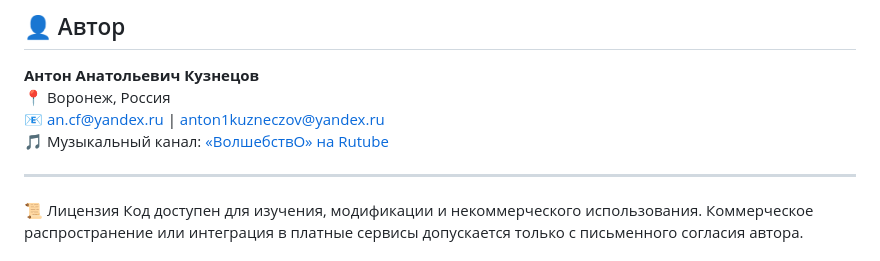
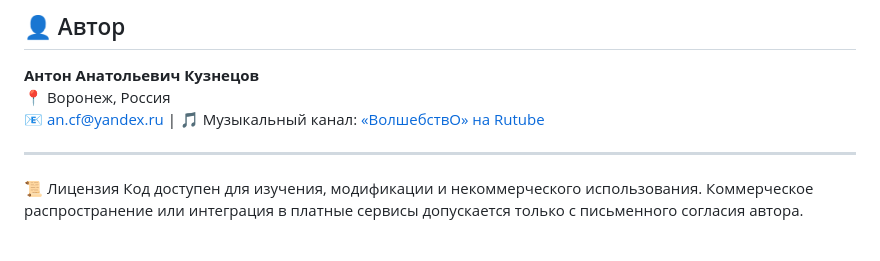
Before and after one commit to ancf-hue/anti-ai-snake-melody-night, a Markdown page: README.md, the part around the change. GitHub-like rendering.

```diff
--- a/README.md
+++ b/README.md
@@ -81,7 +81,7 @@
 
 **Антон Анатольевич Кузнецов**
 📍 Воронеж, Россия
-📧 [an.cf@yandex.ru](mailto:an.cf@yandex.ru) | [anton1kuzneczov@yandex.ru](mailto:anton1kuzneczov@yandex.ru)
+📧 [an.cf@yandex.ru](mailto:an.cf@yandex.ru) |
 🎵 Музыкальный канал: [«ВолшебствО» на Rutube](https://rutube.ru/)
 
 ---
```
